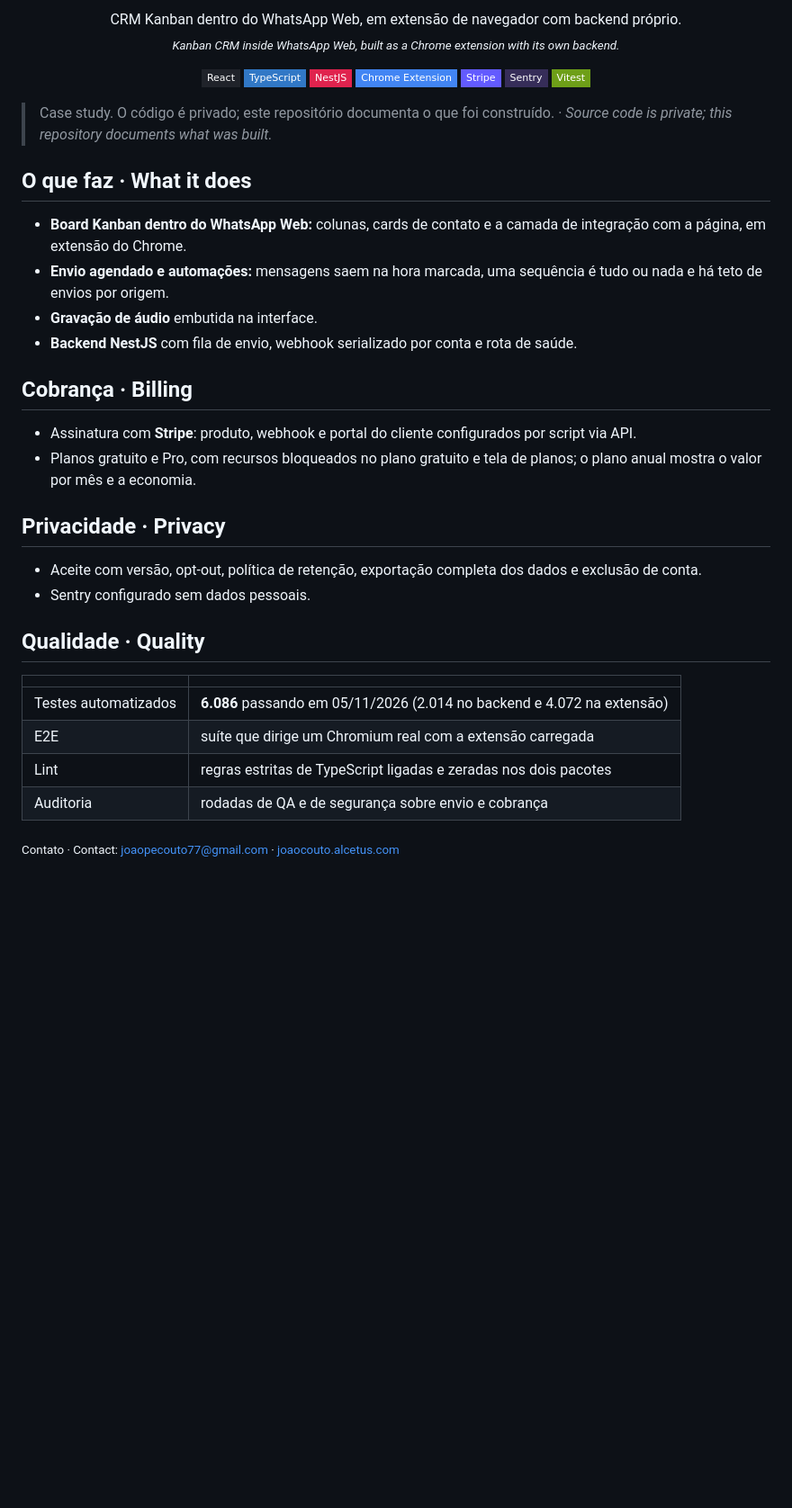
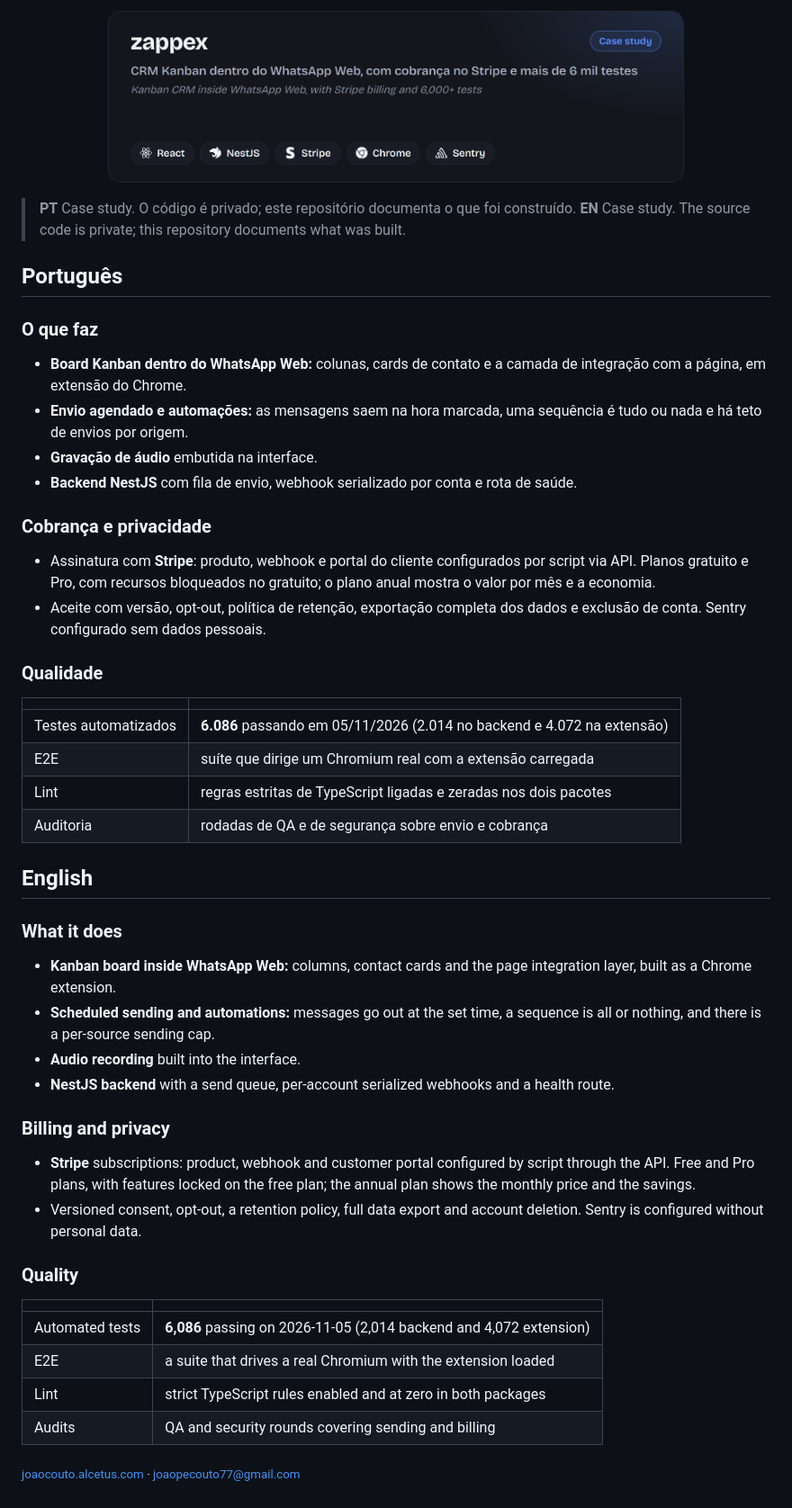
Before and after one commit to Joaopecouto/zappex-case, a Markdown page: README.md, the part around one of its changes. Shown at 90% size. GitHub-like rendering; pictures changed too: assets/card-zappex.png (added); badges without logos; blank space fills up the shorter version.

Commit message:
docs: case do zappex bilingue com card
Co-Authored-By: Claude Sonnet 5.5 <noreply@anthropic.com>

```diff
--- a/README.md
+++ b/README.md
@@ -3,38 +1,25 @@
 <p align="center">
-  CRM Kanban dentro do WhatsApp Web, em extensão de navegador com backend próprio.<br>
-  <sub><i>Kanban CRM inside WhatsApp Web, built as a Chrome extension with its own backend.</i></sub>
+  <img src="./assets/card-zappex.png" alt="zappex: CRM Kanban dentro do WhatsApp Web" width="640">
 </p>
 
-<p align="center">
-  <img src="https://img.shields.io/badge/React-20232A?style=flat-square&logo=react&logoColor=61DAFB">
-  <img src="https://img.shields.io/badge/TypeScript-3178C6?style=flat-square&logo=typescript&logoColor=white">
-  <img src="https://img.shields.io/badge/NestJS-E0234E?style=flat-square&logo=nestjs&logoColor=white">
-  <img src="https://img.shields.io/badge/Chrome_Extension-4285F4?style=flat-square&logo=googlechrome&logoColor=white">
-  <img src="https://img.shields.io/badge/Stripe-635BFF?style=flat-square&logo=stripe&logoColor=white">
-  <img src="https://img.shields.io/badge/Sentry-362D59?style=flat-square&logo=sentry&logoColor=white">
-  <img src="https://img.shields.io/badge/Vitest-6E9F18?style=flat-square&logo=vitest&logoColor=white">
-</p>
+> **PT** Case study. O código é privado; este repositório documenta o que foi construído.
+> **EN** Case study. The source code is private; this repository documents what was built.
 
-> Case study. O código é privado; este repositório documenta o que foi construído. · <i>Source code is private; this repository documents what was built.</i>
+## Português
 
-## O que faz · What it does
+### O que faz
 
 - **Board Kanban dentro do WhatsApp Web:** colunas, cards de contato e a camada de integração com a página, em extensão do Chrome.
-- **Envio agendado e automações:** mensagens saem na hora marcada, uma sequência é tudo ou nada e há teto de envios por origem.
+- **Envio agendado e automações:** as mensagens saem na hora marcada, uma sequência é tudo ou nada e há teto de envios por origem.
 - **Gravação de áudio** embutida na interface.
 - **Backend NestJS** com fila de envio, webhook serializado por conta e rota de saúde.
 
-## Cobrança · Billing
+### Cobrança e privacidade
 
-- Assinatura com **Stripe**: produto, webhook e portal do cliente configurados por script via API.
-- Planos gratuito e Pro, com recursos bloqueados no plano gratuito e tela de planos; o plano anual mostra o valor por mês e a economia.
+- Assinatura com **Stripe**: produto, webhook e portal do cliente configurados por script via API. Planos gratuito e Pro, com recursos bloqueados no gratuito; o plano anual mostra o valor por mês e a economia.
+- Aceite com versão, opt-out, política de retenção, exportação completa dos dados e exclusão de conta. Sentry configurado sem dados pessoais.
 
-## Privacidade · Privacy
-
-- Aceite com versão, opt-out, política de retenção, exportação completa dos dados e exclusão de conta.
-- Sentry configurado sem dados pessoais.
-
-## Qualidade · Quality
+### Qualidade
 
 | | |
 | --- | --- |
@@ -43,4 +28,27 @@
 | Lint | regras estritas de TypeScript ligadas e zeradas nos dois pacotes |
 | Auditoria | rodadas de QA e de segurança sobre envio e cobrança |
 
-<sub>Contato · Contact: <a href="mailto:joaopecouto77@gmail.com">joaopecouto77@gmail.com</a> · <a href="https://joaocouto.alcetus.com">joaocouto.alcetus.com</a></sub>
+## English
+
+### What it does
+
+- **Kanban board inside WhatsApp Web:** columns, contact cards and the page integration layer, built as a Chrome extension.
+- **Scheduled sending and automations:** messages go out at the set time, a sequence is all or nothing, and there is a per-source sending cap.
+- **Audio recording** built into the interface.
+- **NestJS backend** with a send queue, per-account serialized webhooks and a health route.
+
+### Billing and privacy
+
+- **Stripe** subscriptions: product, webhook and customer portal configured by script through the API. Free and Pro plans, with features locked on the free plan; the annual plan shows the monthly price and the savings.
+- Versioned consent, opt-out, a retention policy, full data export and account deletion. Sentry is configured without personal data.
+
+### Quality
+
+| | |
+| --- | --- |
+| Automated tests | **6,086** passing on 2026-11-05 (2,014 backend and 4,072 extension) |
+| E2E | a suite that drives a real Chromium with the extension loaded |
+| Lint | strict TypeScript rules enabled and at zero in both packages |
+| Audits | QA and security rounds covering sending and billing |
+
+<sub>[joaocouto.alcetus.com](https://joaocouto.alcetus.com) · [joaopecouto77@gmail.com](mailto:joaopecouto77@gmail.com)</sub>
```
Also changed, not shown: other parts of README.md (+0 -2 lines).
